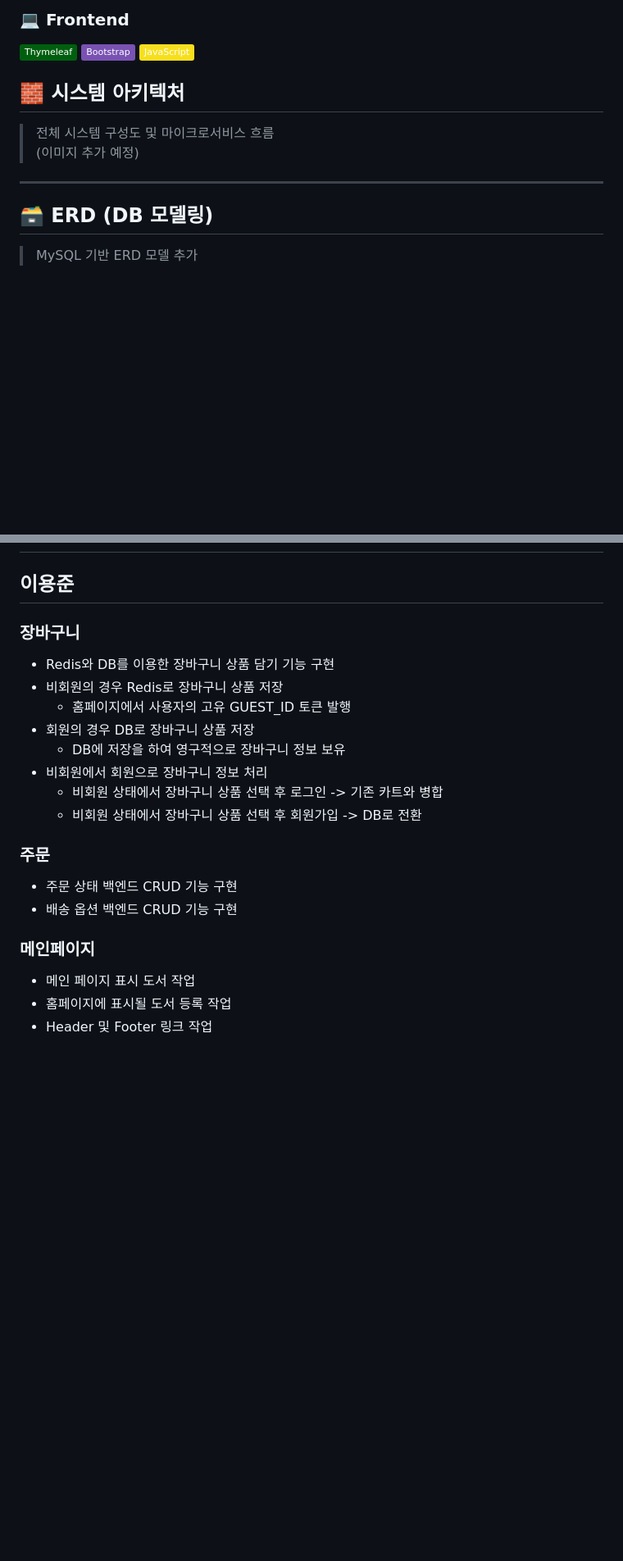
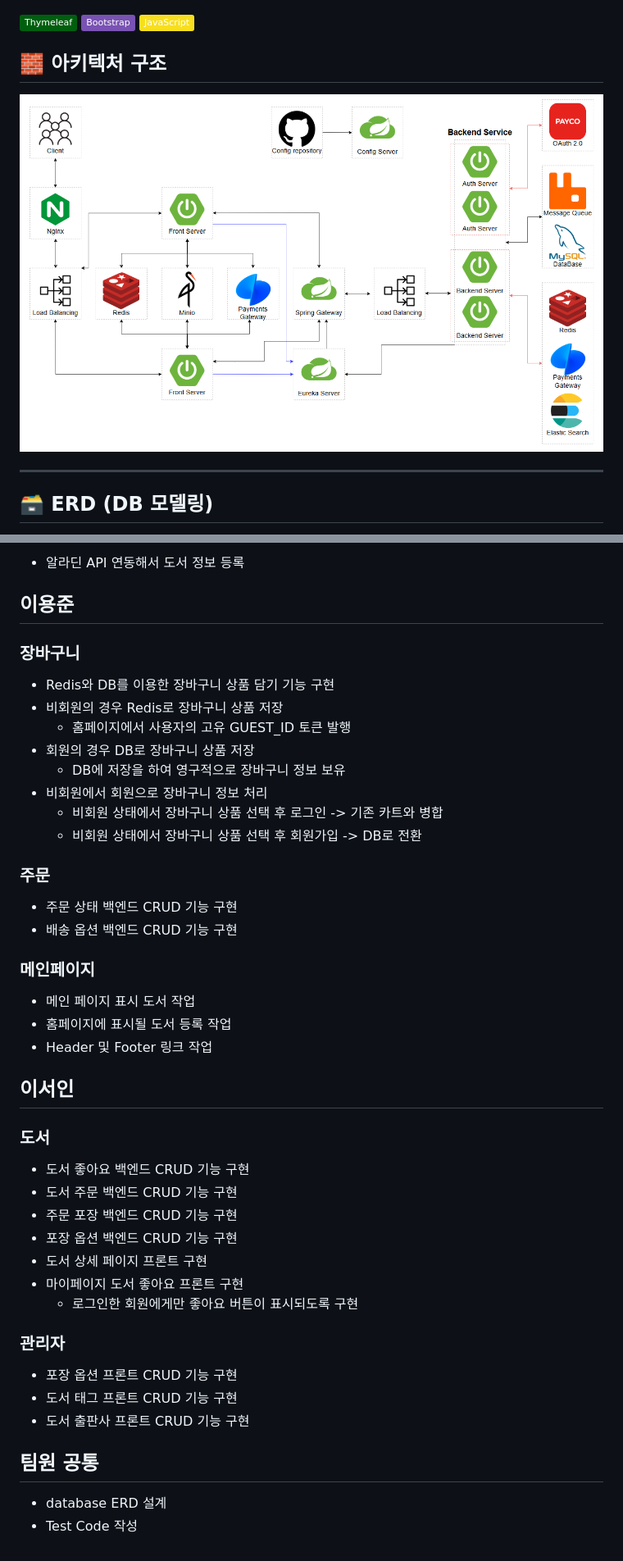
Before and after one commit to nhnacademy-be9-bluebooktle/bluebooktle-shop, a Markdown page: README.MD, 2 parts joined by grey strips. Shown at 82% size. Drawn GitHub-style; pictures changed too: resources/아키텍처 구조.png (added); badges without logos; blank space fills up the shorter version.

```diff
--- a/README.MD
+++ b/README.MD
@@ -169,18 +147,14 @@ Spring Boot 기반의 RESTful API를 중심으로 구현되었으며, MySQL, Red
 
-### 💻 Frontend
 ![Thymeleaf](https://img.shields.io/badge/Thymeleaf-005F0F?style=flat)
 ![Bootstrap5](https://img.shields.io/badge/Bootstrap-7952B3?style=flat&logo=Bootstrap&logoColor=white)
 ![JavaScript](https://img.shields.io/badge/JavaScript-F7DF1E?style=flat&logo=JavaScript&logoColor=black)
 
+## 🧱 아키텍처 구조
 
-
-## 🧱 시스템 아키텍처
-> 전체 시스템 구성도 및 마이크로서비스 흐름
-> (이미지 추가 예정)
+![아키텍처 구조.png](resources/%EC%95%84%ED%82%A4%ED%85%8D%EC%B2%98%20%EA%B5%AC%EC%A1%B0.png)
 
 
 ---
 
 ## 🗃 ERD (DB 모델링)
-> MySQL 기반 ERD 모델 추가
 
@@ -210,20 +221,48 @@ Spring Boot 기반의 RESTful API를 중심으로 구현되었으며, MySQL, Red
+- 알라딘 API 연동해서 도서 정보 등록
+
 ## 이용준
 
 ### 장바구니
+
 - Redis와 DB를 이용한 장바구니 상품 담기 기능 구현
 - 비회원의 경우 Redis로 장바구니 상품 저장
-  - 홈페이지에서 사용자의 고유 GUEST_ID 토큰 발행
+    - 홈페이지에서 사용자의 고유 GUEST_ID 토큰 발행
 - 회원의 경우 DB로 장바구니 상품 저장
-  - DB에 저장을 하여 영구적으로 장바구니 정보 보유
+    - DB에 저장을 하여 영구적으로 장바구니 정보 보유
 - 비회원에서 회원으로 장바구니 정보 처리
-  - 비회원 상태에서 장바구니 상품 선택 후 로그인 -> 기존 카트와 병합
-  - 비회원 상태에서 장바구니 상품 선택 후 회원가입 -> DB로 전환
+    - 비회원 상태에서 장바구니 상품 선택 후 로그인 -> 기존 카트와 병합
+    - 비회원 상태에서 장바구니 상품 선택 후 회원가입 -> DB로 전환
 
 ### 주문
+
 - 주문 상태 백엔드 CRUD 기능 구현
 - 배송 옵션 백엔드 CRUD 기능 구현
 
 ### 메인페이지
+
 - 메인 페이지 표시 도서 작업
 - 홈페이지에 표시될 도서 등록 작업
 - Header 및 Footer 링크 작업
+
+## 이서인
+
+### 도서
+
+- 도서 좋아요 백엔드 CRUD 기능 구현
+- 도서 주문 백엔드 CRUD 기능 구현
+- 주문 포장 백엔드 CRUD 기능 구현
+- 포장 옵션 백엔드 CRUD 기능 구현
+- 도서 상세 페이지 프론트 구현
+- 마이페이지 도서 좋아요 프론트 구현
+    - 로그인한 회원에게만 좋아요 버튼이 표시되도록 구현
+
+### 관리자
+
+- 포장 옵션 프론트 CRUD 기능 구현
+- 도서 태그 프론트 CRUD 기능 구현
+- 도서 출판사 프론트 CRUD 기능 구현
+
+## 팀원 공통
+
+- database ERD 설계
+- Test Code 작성
```
Also changed, not shown: other parts of README.MD (+57 -42 lines), resources/WBS.jpg (added), resources/백로그.jpg (added), resources/스크럼.jpg (added), 1 other file.
